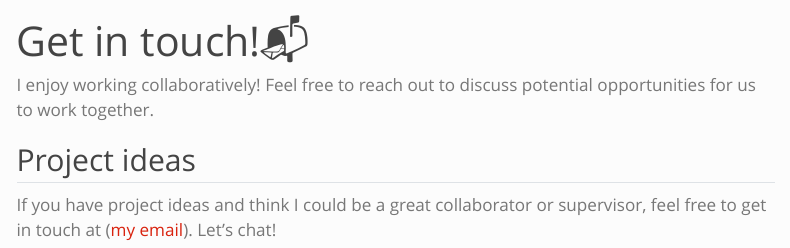
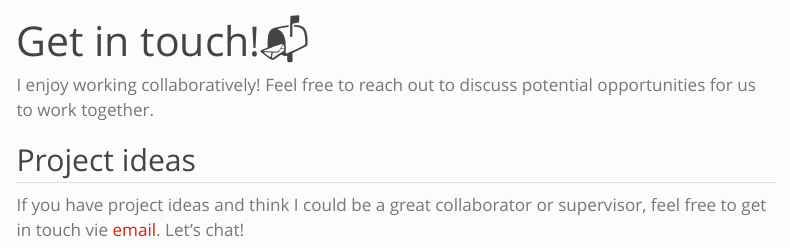
Before and after one commit to Lacapary/Lacapary.github.io, a Quarto document (collaborate.qmd): the page in a window 1100 px wide, from its top. Rendered offline with R 4.5, knitr and Pandoc in place of Quarto, with nearby package versions; menus at the side of the page are left out.

Commit message:
remove code sourcing

```diff
--- a/collaborate.qmd
+++ b/collaborate.qmd
@@ -7,4 +7,4 @@ I enjoy working collaboratively! Feel free to reach out to discuss potential opp
 
 ## Project ideas
 
-If you have project ideas and think I could be a great collaborator or supervisor, feel free to get in touch at ([my email](mailto:pachecoriano.c@gmail.com)). Let's chat!
+If you have project ideas and think I could be a great collaborator or supervisor, feel free to get in touch vie [email](mailto:pachecoriano.c@gmail.com). Let's chat!
```
Also changed, not shown: docs/search.json, 6 other files.
